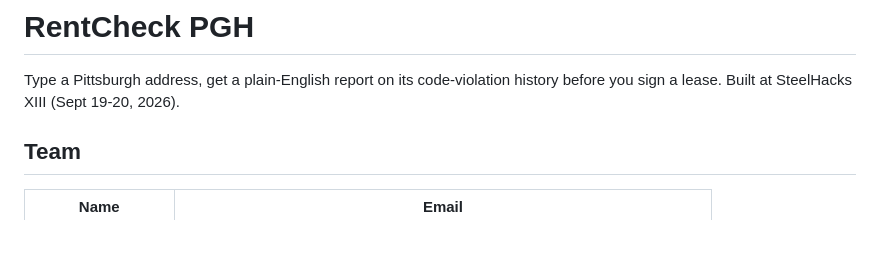
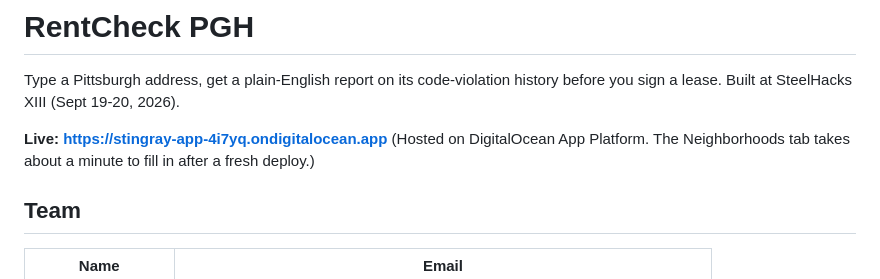
Before and after one commit to Nvrxl/rentcheck-pgh, a Markdown page: README.md, the part around the change. Drawn GitHub-style; blank space fills up the shorter version.

Commit message:
Live Demo added

```diff
--- a/README.md
+++ b/README.md
@@ -2,6 +2,9 @@
 
 Type a Pittsburgh address, get a plain-English report on its code-violation history
 before you sign a lease. Built at SteelHacks XIII (Sept 19-20, 2026).
+
+**Live: https://stingray-app-4i7yq.ondigitalocean.app**
+(Hosted on DigitalOcean App Platform. The Neighborhoods tab takes about a minute to fill in after a fresh deploy.)
 
 ## Team
 
```
Also changed, not shown: docs/DEVPOST.md (+7 -0 lines), docs/FINISH_LINE.md (+4 -4 lines).
